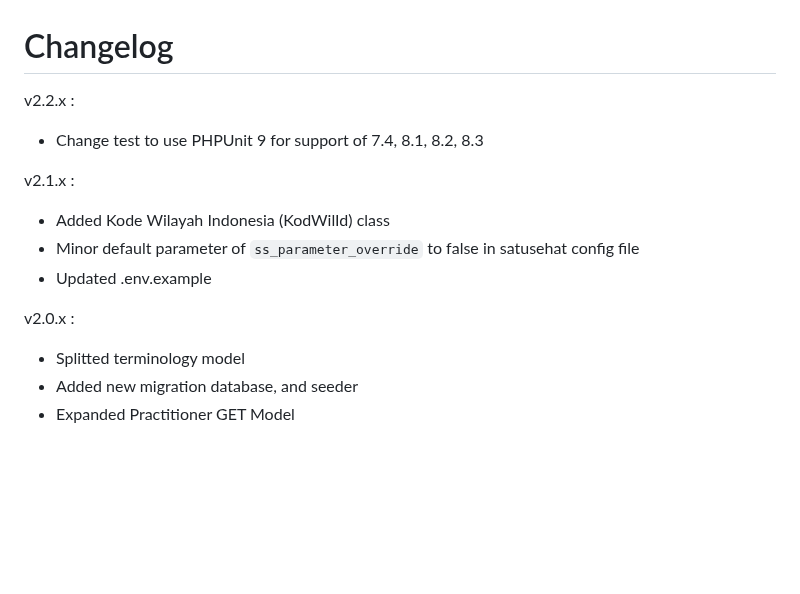
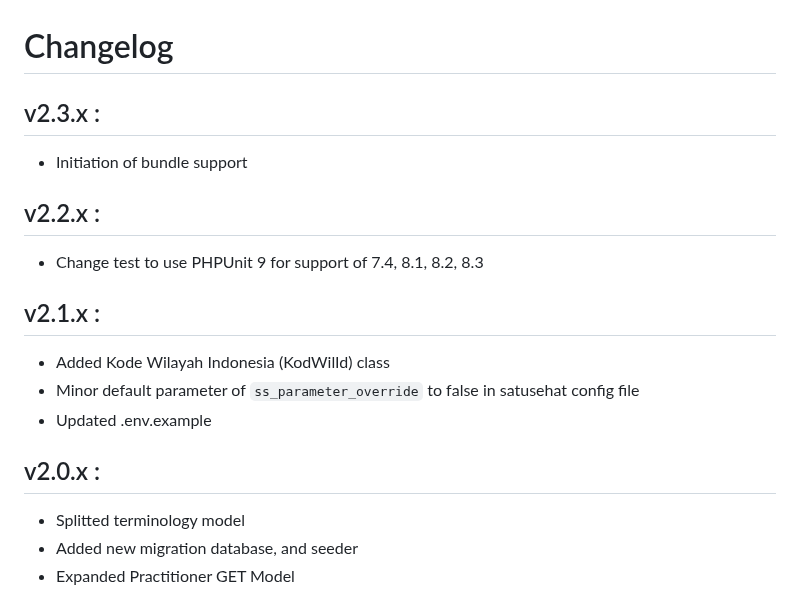
Before and after one commit to ivanwilliammd/satusehat-integration, a Markdown page: CHANGELOG.md, the part around the change. Rendered like a GitHub page; blank space fills up the shorter version.

```diff
--- a/CHANGELOG.md
+++ b/CHANGELOG.md
@@ -1,17 +1,17 @@
 # Changelog
 
-v2.2.x :
+## v2.3.x :
+- Initiation of bundle support
 
+## v2.2.x :
 - Change test to use PHPUnit 9 for support of 7.4, 8.1, 8.2, 8.3
 
-v2.1.x :
-
+## v2.1.x :
 - Added Kode Wilayah Indonesia (KodWilId) class
 - Minor default parameter of `ss_parameter_override` to false in satusehat config file
 - Updated .env.example
 
-v2.0.x :
-
+## v2.0.x :
 - Splitted terminology model
 - Added new migration database, and seeder
 - Expanded Practitioner GET Model
```
